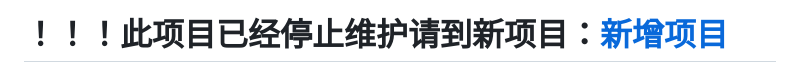
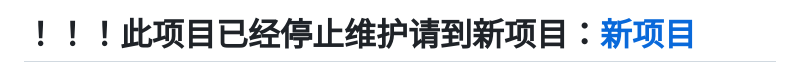
Before and after one commit to hanwenlu2016/web-ui, a Markdown page: README.md, the part around the change. Drawn GitHub-style.

Commit message:
Update project link in README.md

```diff
--- a/README.md
+++ b/README.md
@@ -1,4 +1,4 @@
-# ！！！此项目已经停止维护请到新项目：[新增项目](https://github.com/hanwenlu2016/ui_auto_new)
+# ！！！此项目已经停止维护请到新项目：[新项目](https://github.com/hanwenlu2016/ui_auto_new)
 # ** 最近发现部分人员拿着我们开源的项目描述为自己所写 坚决抵制此行为 请遵守Apache License 2.0 开源协议
 
 # web-ui-auto 自动化框架
```
